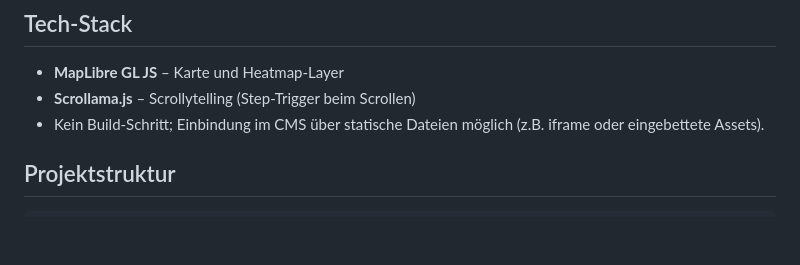
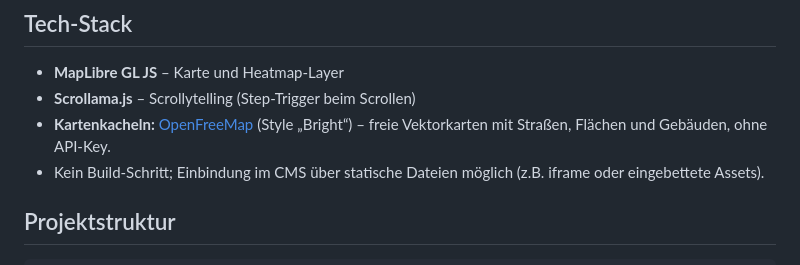
Before and after one commit to LZ-Digital/maplibre-scrollytelling, a Markdown page: README.md, the part around the change. Drawn GitHub-style; blank space fills up the shorter version.

Commit message:
Update README.md to include information about using OpenFreeMap's bright style for map tiles, enhancing clarity on available resources for the project.

```diff
--- a/README.md
+++ b/README.md
@@ -6,6 +6,7 @@ Demonstrations-Prototyp für eine scrollgesteuerte Kartenvisualisierung: Heatmap
 
 - **MapLibre GL JS** – Karte und Heatmap-Layer
 - **Scrollama.js** – Scrollytelling (Step-Trigger beim Scrollen)
+- **Kartenkacheln:** [OpenFreeMap](https://openfreemap.org/) (Style „Bright“) – freie Vektorkarten mit Straßen, Flächen und Gebäuden, ohne API-Key.
 - Kein Build-Schritt; Einbindung im CMS über statische Dateien möglich (z.B. iframe oder eingebettete Assets).
 
 ## Projektstruktur
```
